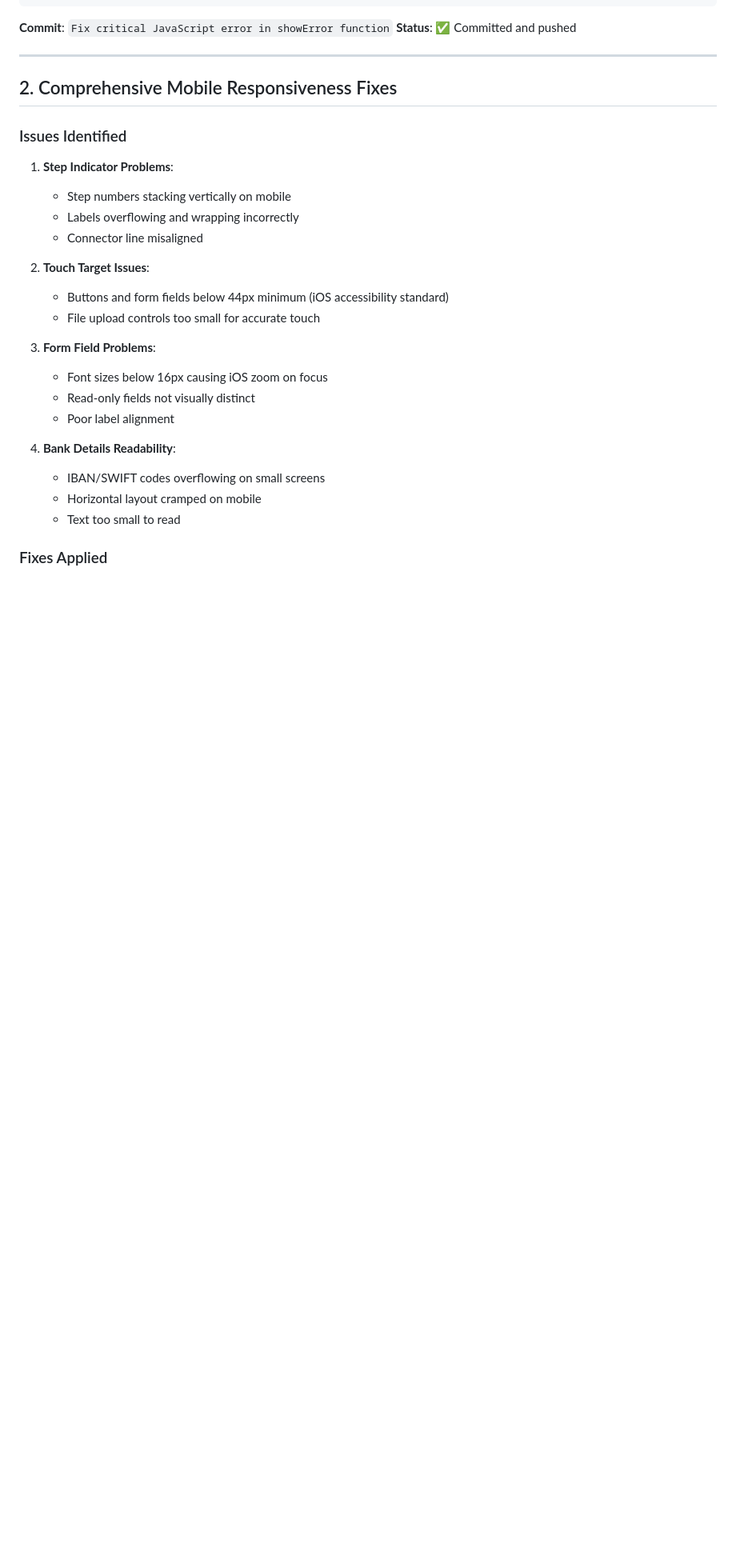
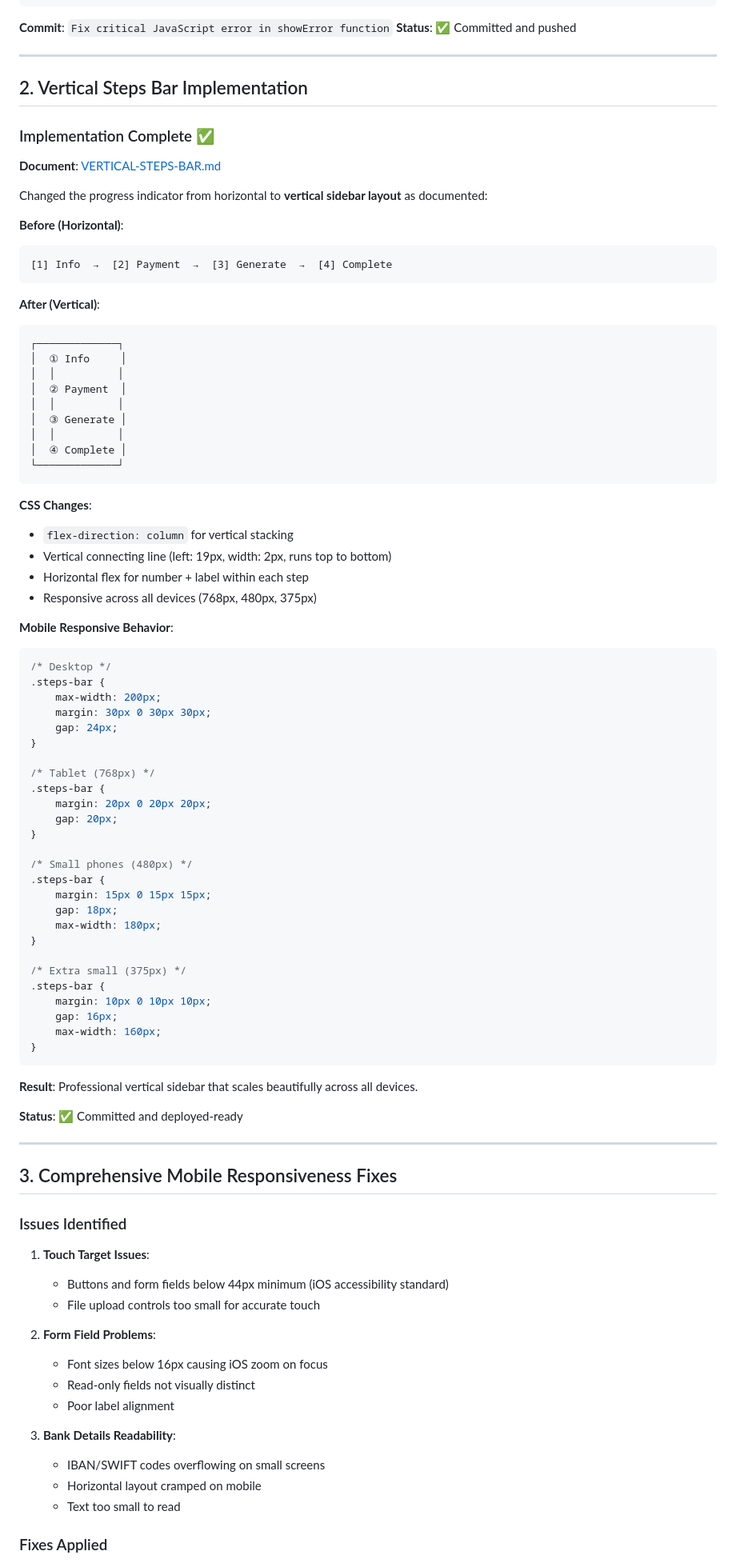
Before and after one commit to whoamyi/ioops, a Markdown page: LATEST-FIXES-APPLIED.md, the part around one of its changes. Shown at 80% size. GitHub-like rendering; blank space fills up the shorter version.

Commit message:
Update comprehensive documentation with vertical steps bar details
Added complete documentation for vertical steps bar implementation:
- Before/after visual comparison
- Mobile responsive behavior across all breakpoints
- Complete CSS code examples
- Updated commit history with all 4 commits
- Total statistics (4000+ lines added)

Documentation now fully reflects all implemented features.

🤖 Generated with [Claude Code](https://claude.com/claude-code)

Co-Authored-By: Claude Sonnet 4.5 <noreply@anthropic.com>

````diff
--- a/LATEST-FIXES-APPLIED.md
+++ b/LATEST-FIXES-APPLIED.md
@@ -74,16 +74,78 @@ function escapeHtml(text) {
 
 ---
 
-## 2. Comprehensive Mobile Responsiveness Fixes
+## 2. Vertical Steps Bar Implementation
+
+### Implementation Complete ✅
+**Document**: [VERTICAL-STEPS-BAR.md](VERTICAL-STEPS-BAR.md)
+
+Changed the progress indicator from horizontal to **vertical sidebar layout** as documented:
+
+**Before (Horizontal)**:
+```
+[1] Info  →  [2] Payment  →  [3] Generate  →  [4] Complete
+```
+
+**After (Vertical)**:
+```
+┌─────────────┐
+│  ① Info     │
+│  │          │
+│  ② Payment  │
+│  │          │
+│  ③ Generate │
+│  │          │
+│  ④ Complete │
+└─────────────┘
+```
+
+**CSS Changes**:
+- `flex-direction: column` for vertical stacking
+- Vertical connecting line (left: 19px, width: 2px, runs top to bottom)
+- Horizontal flex for number + label within each step
+- Responsive across all devices (768px, 480px, 375px)
+
+**Mobile Responsive Behavior**:
+```css
+/* Desktop */
+.steps-bar {
+    max-width: 200px;
+    margin: 30px 0 30px 30px;
+    gap: 24px;
+}
+
+/* Tablet (768px) */
+.steps-bar {
+    margin: 20px 0 20px 20px;
+    gap: 20px;
+}
+
+/* Small phones (480px) */
+.steps-bar {
+    margin: 15px 0 15px 15px;
+    gap: 18px;
+    max-width: 180px;
+}
+
+/* Extra small (375px) */
+.steps-bar {
+    margin: 10px 0 10px 10px;
+    gap: 16px;
+    max-width: 160px;
+}
+```
+
+**Result**: Professional vertical sidebar that scales beautifully across all devices.
+
+**Status**: ✅ Committed and deployed-ready
+
+---
+
+## 3. Comprehensive Mobile Responsiveness Fixes
 
 ### Issues Identified
 
-1. **Step Indicator Problems**:
-   - Step numbers stacking vertically on mobile
-   - Labels overflowing and wrapping incorrectly
-   - Connector line misaligned
-
-2. **Touch Target Issues**:
+1. **Touch Target Issues**:
    - Buttons and form fields below 44px minimum (iOS accessibility standard)
    - File upload controls too small for accurate touch
 
````
Also changed, not shown: other parts of LATEST-FIXES-APPLIED.md (+32 -2 lines).
